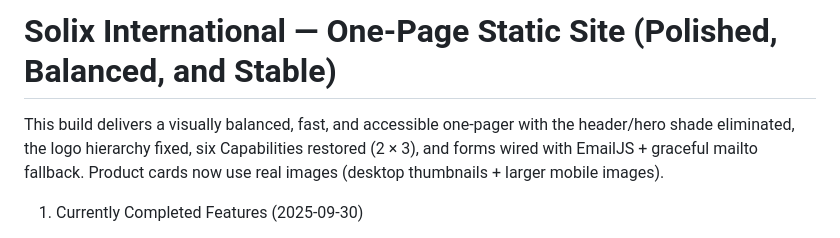
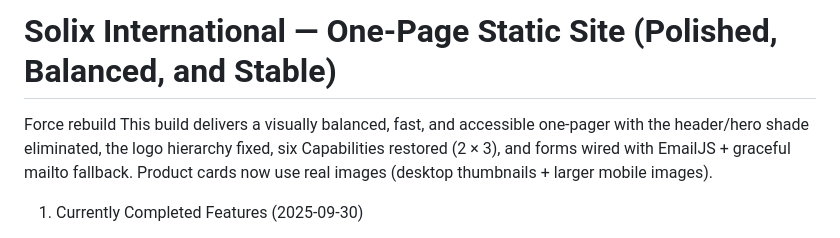
Before and after one commit to bshalaby2346/solix-int-site, a Markdown page: README.md, the part around the change. Rendered like a GitHub page.

Commit message:
Add 'Force rebuild' note to README
Added a note about forcing rebuild in the README.

```diff
--- a/README.md
+++ b/README.md
@@ -1,5 +1,6 @@
 # Solix International — One‑Page Static Site (Polished, Balanced, and Stable)
 
+Force rebuild
 This build delivers a visually balanced, fast, and accessible one‑pager with the header/hero shade eliminated, the logo hierarchy fixed, six Capabilities restored (2 × 3), and forms wired with EmailJS + graceful mailto fallback. Product cards now use real images (desktop thumbnails + larger mobile images).
 
 1) Currently Completed Features (2025‑09‑30)
```
